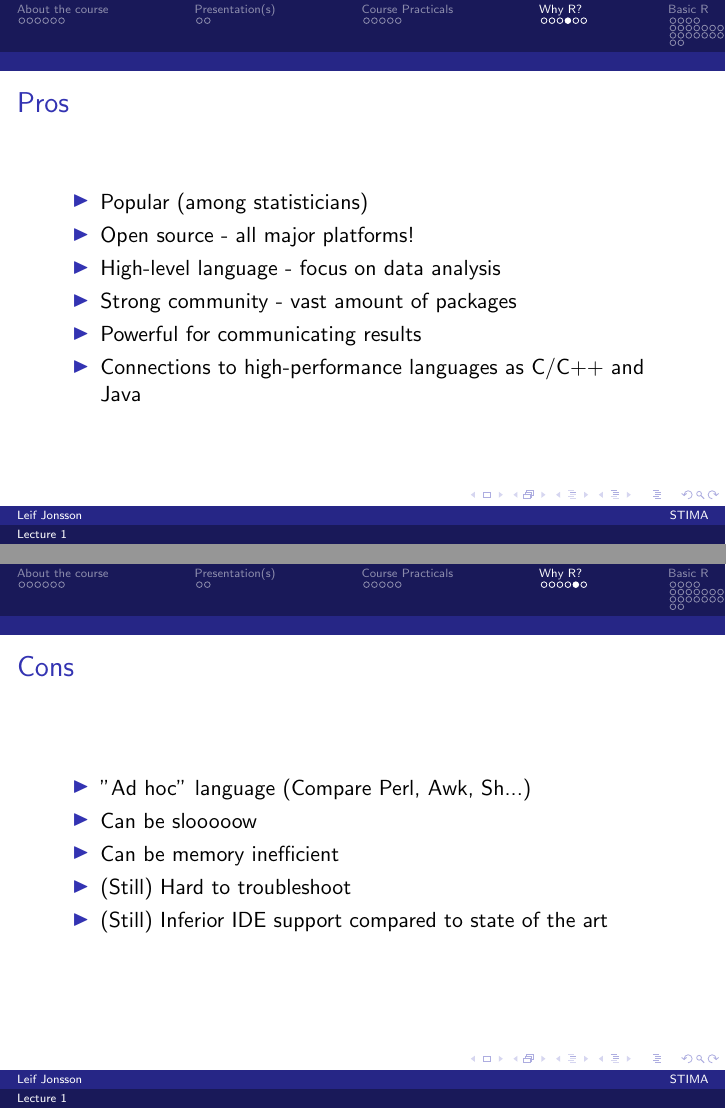
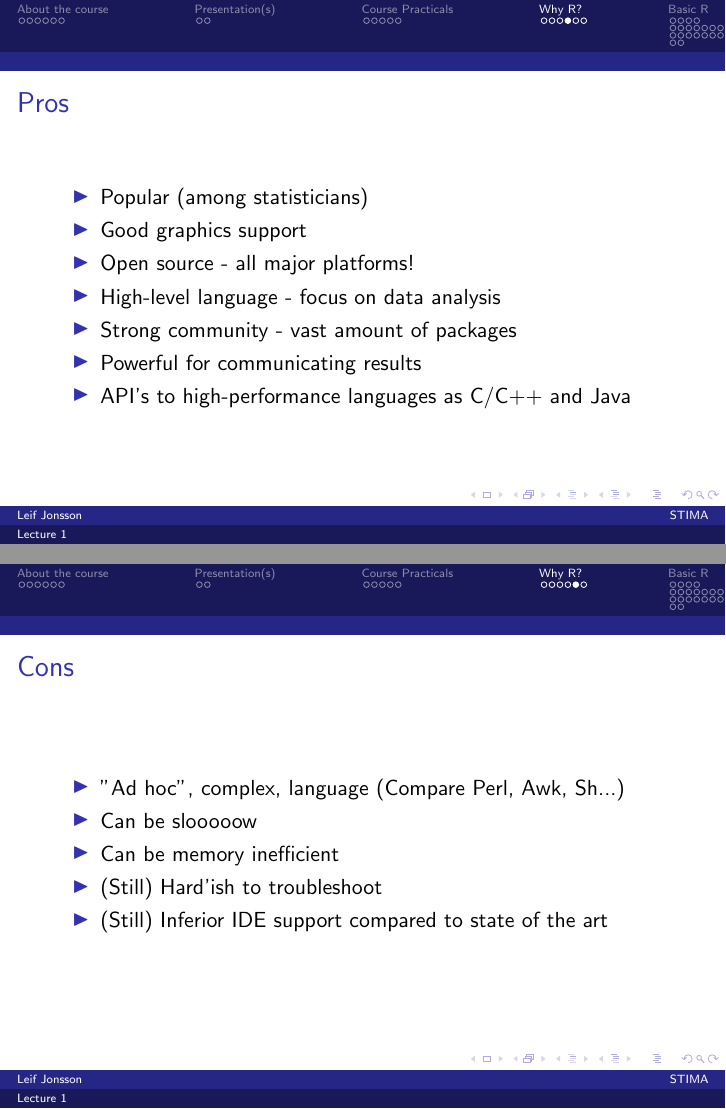
Before and after one commit to STIMALiU/AdvRCourse, LaTeX slides (LectureNotes/Lecture_1.tex): pages 19 and 20 of 42, joined at a grey line. Compiled offline with pdfLaTeX.

Commit message:
Final updates

```diff
--- a/LectureNotes/Lecture_1.tex
+++ b/LectureNotes/Lecture_1.tex
@@ -296,21 +296,22 @@ Seminar \\
 	\frametitle{Pros}
 	\begin{itemize}
 		\item Popular (among statisticians)
+		\item Good graphics support
 		\item Open source - all major platforms!
 		\item High-level language - focus on data analysis
 		\item Strong community - vast amount of packages
 		\item Powerful for communicating results
-		\item Connections to high-performance languages as C/C++ and Java
+		\item API's to high-performance languages as C/C++ and Java
 	\end{itemize}
 \end{frame}
 
 \begin{frame}
 	\frametitle{Cons}
 	\begin{itemize}
-		\item ''Ad hoc'' language (Compare Perl, Awk, Sh...)
+		\item ''Ad hoc'', complex, language (Compare Perl, Awk, Sh...)
 		\item Can be slooooow
 		\item Can be memory inefficient
-		\item (Still) Hard to troubleshoot
+		\item (Still) Hard'ish to troubleshoot
 		\item (Still) Inferior IDE support compared to state of the art
 	\end{itemize}
 \end{frame}
```
Also changed, not shown: LectureNotes/Lecture_1.pdf.
